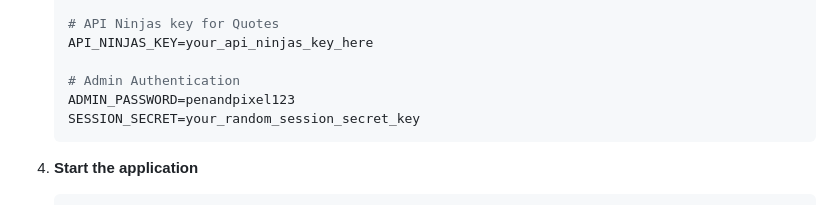
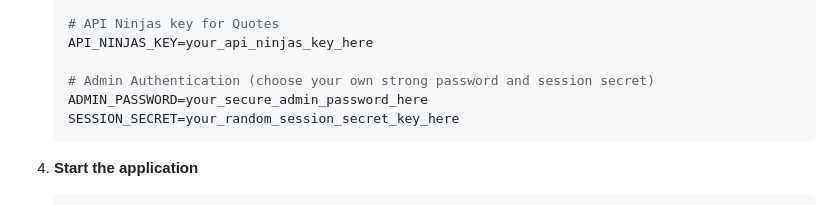
Before and after one commit to AbdoElkafrawy/pen-and-pixel, a Markdown page: README.md, the part around the change. GitHub-like rendering.

Commit message:
docs: replace example admin password with secure placeholder in README

````diff
--- a/README.md
+++ b/README.md
@@ -122,9 +122,9 @@ pen-and-pixel/
    # API Ninjas key for Quotes
    API_NINJAS_KEY=your_api_ninjas_key_here
 
-   # Admin Authentication
-   ADMIN_PASSWORD=penandpixel123
-   SESSION_SECRET=your_random_session_secret_key
+   # Admin Authentication (choose your own strong password and session secret)
+   ADMIN_PASSWORD=your_secure_admin_password_here
+   SESSION_SECRET=your_random_session_secret_key_here
    ```
 
 4. **Start the application**
````
